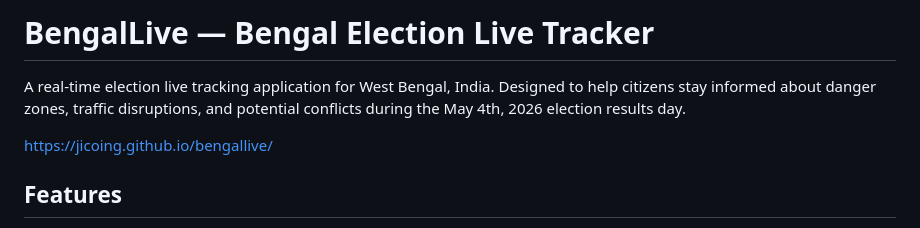
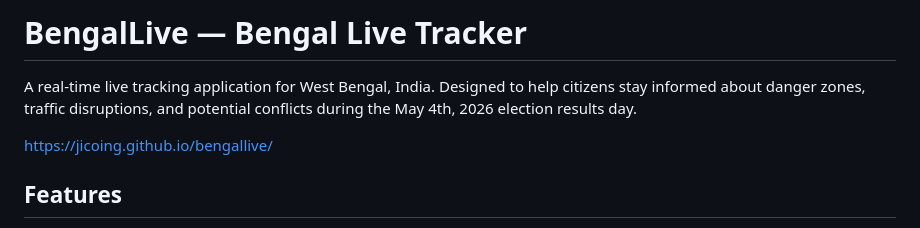
Before and after one commit to jicoing/bengalsafe, a Markdown page: README.md, the part around the change. Drawn GitHub-style.

```diff
--- a/README.md
+++ b/README.md
@@ -1,6 +1,6 @@
-# BengalLive — Bengal Election Live Tracker
+# BengalLive — Bengal Live Tracker
 
-A real-time election live tracking application for West Bengal, India. Designed to help citizens stay informed about danger zones, traffic disruptions, and potential conflicts during the May 4th, 2026 election results day.
+A real-time live tracking application for West Bengal, India. Designed to help citizens stay informed about danger zones, traffic disruptions, and potential conflicts during the May 4th, 2026 election results day.
 
 https://jicoing.github.io/bengallive/
 
```
